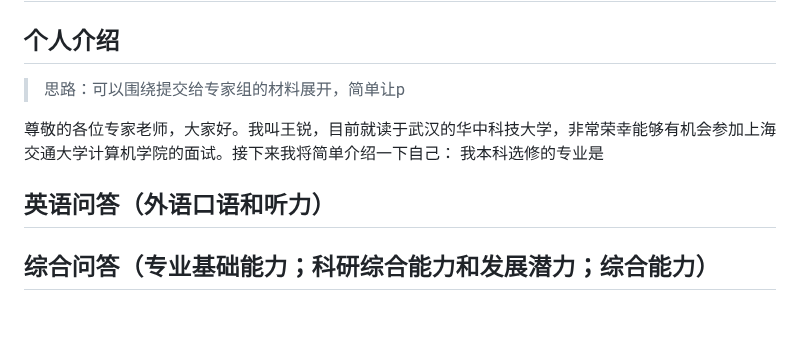
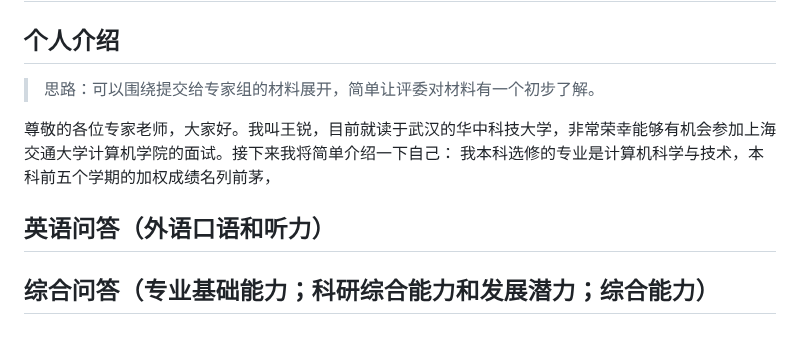
Before and after one commit to onford/Empty, a Markdown page: record.md, the part around the change. GitHub-like rendering.

Commit message:
record.md updated from https://stackedit.cn/

```diff
--- a/record.md
+++ b/record.md
@@ -176,17 +176,17 @@ riscv64-unknown-elf-readelf -s ./hostfs_root/bin/app_shell | grep -F "__global_p
 ---
 # 保研面谈（15-20min）
 ## 个人介绍
-> 思路：可以围绕提交给专家组的材料展开，简单让p
+> 思路：可以围绕提交给专家组的材料展开，简单让评委对材料有一个初步了解。
 
 尊敬的各位专家老师，大家好。我叫王锐，目前就读于武汉的华中科技大学，非常荣幸能够有机会参加上海交通大学计算机学院的面试。接下来我将简单介绍一下自己：
-我本科选修的专业是
+我本科选修的专业是计算机科学与技术，本科前五个学期的加权成绩名列前茅，
 
 ## 英语问答（外语口语和听力）
 
 ## 综合问答（专业基础能力；科研综合能力和发展潜力；综合能力）
 
 <!--stackedit_data:
-eyJoaXN0b3J5IjpbLTE2NzY4NTg2OTEsMTM2OTk2NTIyNiwxMT
+eyJoaXN0b3J5IjpbLTEyNDk3NTk2MDAsMTM2OTk2NTIyNiwxMT
 k1NzgwMzE1LC0xNTYxNTYwMzM0LDEyODU0MDAxMTUsMTg5MTAy
 MDY0NiwtMjY5ODAyNjQ0XX0=
 -->
```
